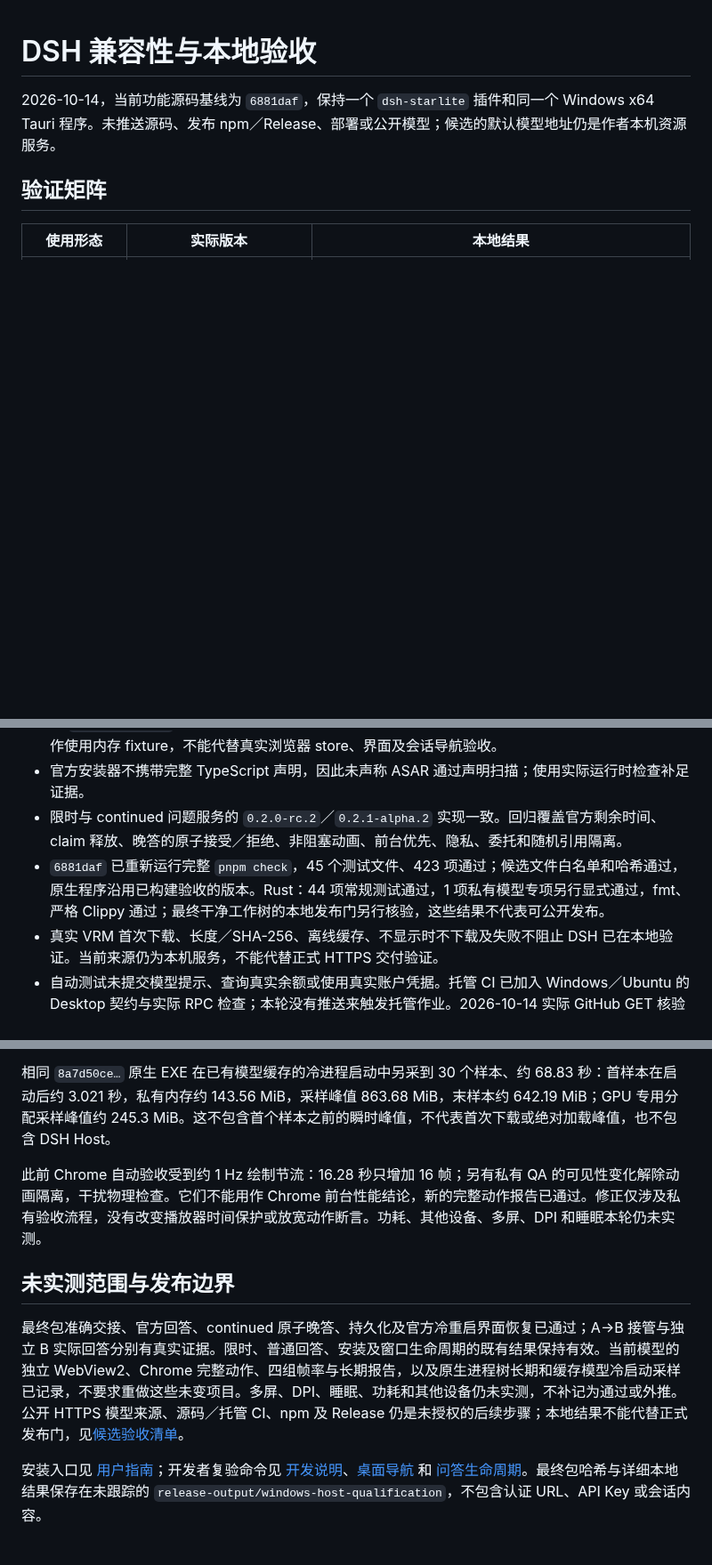
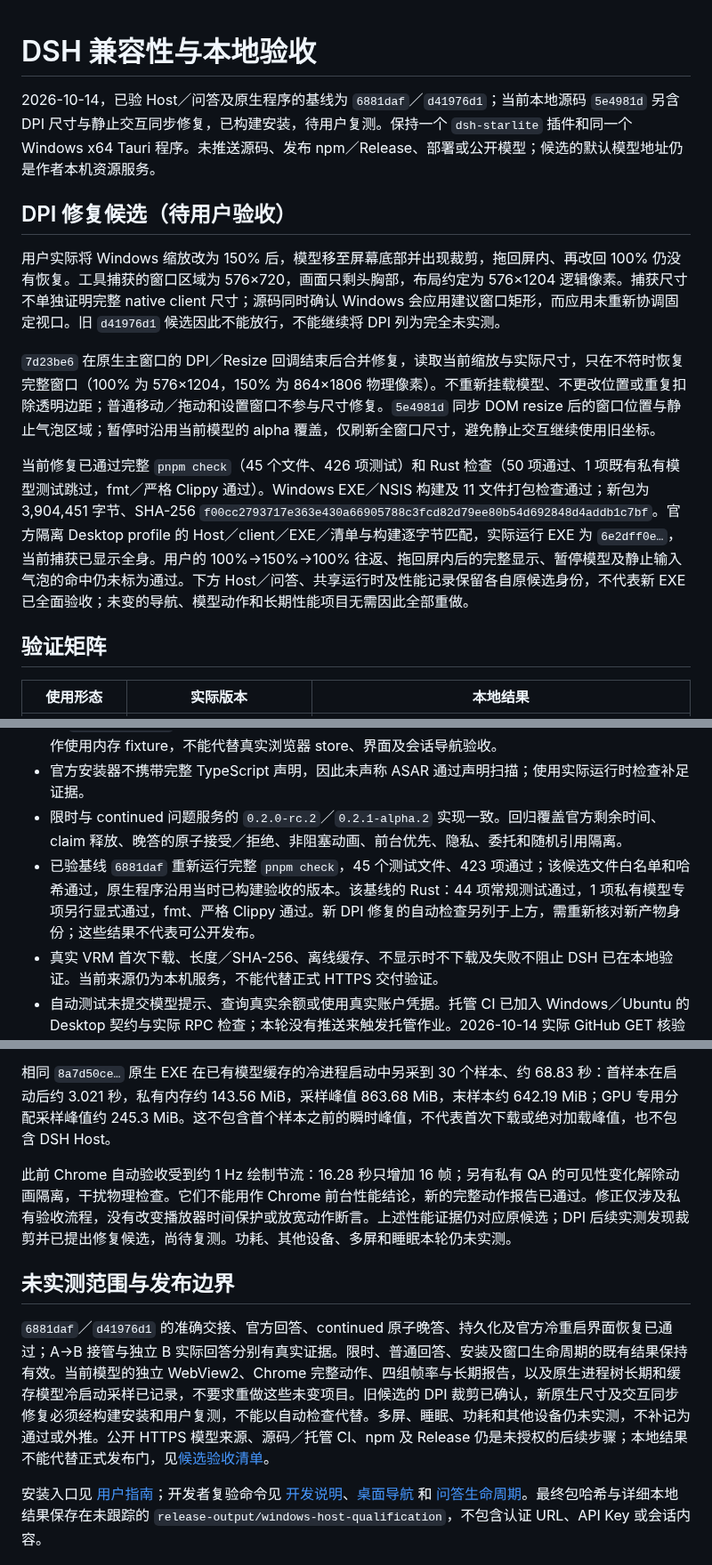
Before and after one commit to StarCried/starlite-dsh, a Markdown page: docs/dsh-compatibility.md, 3 parts joined by grey strips. Shown at 89% size. Drawn GitHub-style; blank space fills up the shorter version.

Commit message:
docs: record installed DPI correction pending manual acceptance

```diff
--- a/docs/dsh-compatibility.md
+++ b/docs/dsh-compatibility.md
@@ -1,6 +1,14 @@
 # DSH 兼容性与本地验收
 
-2026-10-14，当前功能源码基线为 `6881daf`，保持一个 `dsh-starlite` 插件和同一个 Windows x64 Tauri 程序。未推送源码、发布 npm／Release、部署或公开模型；候选的默认模型地址仍是作者本机资源服务。
+2026-10-14，已验 Host／问答及原生程序的基线为 `6881daf`／`d41976d1`；当前本地源码 `5e4981d` 另含 DPI 尺寸与静止交互同步修复，已构建安装，待用户复测。保持一个 `dsh-starlite` 插件和同一个 Windows x64 Tauri 程序。未推送源码、发布 npm／Release、部署或公开模型；候选的默认模型地址仍是作者本机资源服务。
+
+## DPI 修复候选（待用户验收）
+
+用户实际将 Windows 缩放改为 150% 后，模型移至屏幕底部并出现裁剪，拖回屏内、再改回 100% 仍没有恢复。工具捕获的窗口区域为 576×720，画面只剩头胸部，布局约定为 576×1204 逻辑像素。捕获尺寸不单独证明完整 native client 尺寸；源码同时确认 Windows 会应用建议窗口矩形，而应用未重新协调固定视口。旧 `d41976d1` 候选因此不能放行，不能继续将 DPI 列为完全未实测。
+
+`7d23be6` 在原生主窗口的 DPI／Resize 回调结束后合并修复，读取当前缩放与实际尺寸，只在不符时恢复完整窗口（100% 为 576×1204，150% 为 864×1806 物理像素）。不重新挂载模型、不更改位置或重复扣除透明边距；普通移动／拖动和设置窗口不参与尺寸修复。`5e4981d` 同步 DOM resize 后的窗口位置与静止气泡区域；暂停时沿用当前模型的 alpha 覆盖，仅刷新全窗口尺寸，避免静止交互继续使用旧坐标。
+
+当前修复已通过完整 `pnpm check`（45 个文件、426 项测试）和 Rust 检查（50 项通过、1 项既有私有模型测试跳过，fmt／严格 Clippy 通过）。Windows EXE／NSIS 构建及 11 文件打包检查通过；新包为 3,904,451 字节、SHA-256 `f00cc2793717e363e430a66905788c3fcd82d79ee80b54d692848d4addb1c7bf`。官方隔离 Desktop profile 的 Host／client／EXE／清单与构建逐字节匹配，实际运行 EXE 为 `6e2dff0e…`，当前捕获已显示全身。用户的 100%→150%→100% 往返、拖回屏内后的完整显示、暂停模型及静止输入气泡的命中仍未标为通过。下方 Host／问答、共享运行时及性能记录保留各自原候选身份，不代表新 EXE 已全面验收；未变的导航、模型动作和长期性能项目无需因此全部重做。
 
 ## 验证矩阵
 
@@ -29,7 +37,7 @@ WSL 浏览器结果对应混合版本组合：CLI 为 `0.1.5-rc.1`，`dsh-app-bo
 - npm 与 ASAR 两版官方 Host／浏览器 Connection 实现通过真实认证 RPC 检查，包含导航先于 Connection 加载、服务撤销／重建、重载、取消、过期及重复确认、Origin 和 Cookie 认证限制。官方 `ClientSessions` 与真实 Cordis sibling service 挂载也已通过；observable store 和目录／界面动作使用内存 fixture，不能代替真实浏览器 store、界面及会话导航验收。
 - 官方安装器不携带完整 TypeScript 声明，因此未声称 ASAR 通过声明扫描；使用实际运行时检查补足证据。
 - 限时与 continued 问题服务的 `0.2.0-rc.2`／`0.2.1-alpha.2` 实现一致。回归覆盖官方剩余时间、claim 释放、晚答的原子接受／拒绝、非阻塞动画、前台优先、隐私、委托和随机引用隔离。
-- `6881daf` 已重新运行完整 `pnpm check`，45 个测试文件、423 项通过；候选文件白名单和哈希通过，原生程序沿用已构建验收的版本。Rust：44 项常规测试通过，1 项私有模型专项另行显式通过，fmt、严格 Clippy 通过；最终干净工作树的本地发布门另行核验，这些结果不代表可公开发布。
+- 已验基线 `6881daf` 重新运行完整 `pnpm check`，45 个测试文件、423 项通过；该候选文件白名单和哈希通过，原生程序沿用当时已构建验收的版本。该基线的 Rust：44 项常规测试通过，1 项私有模型专项另行显式通过，fmt、严格 Clippy 通过。新 DPI 修复的自动检查另列于上方，需重新核对新产物身份；这些结果不代表可公开发布。
 - 真实 VRM 首次下载、长度／SHA-256、离线缓存、不显示时不下载及失败不阻止 DSH 已在本地验证。当前来源仍为本机服务，不能代替正式 HTTPS 交付验证。
 - 自动测试未提交模型提示、查询真实余额或使用真实账户凭据。托管 CI 已加入 Windows／Ubuntu 的 Desktop 契约与实际 RPC 检查；本轮没有推送来触发托管作业。2026-10-14 实际 GitHub GET 核验中，共享 pin `986443cc`、本候选源码 `6881daf` 及文档 `9aa1077` 均无法公开取回（404／422），各自对应的 Actions 记录为零；已有成功 CI 属于旧提交，不构成本候选的远端验证。
 
@@ -45,10 +53,10 @@ Chrome 的新私有验收 bundle `a4664d8a` 使用相同 `986443cc` 运行时，
 
 相同 `8a7d50ce…` 原生 EXE 在已有模型缓存的冷进程启动中另采到 30 个样本、约 68.83 秒：首样本在启动后约 3.021 秒，私有内存约 143.56 MiB，采样峰值 863.68 MiB，末样本约 642.19 MiB；GPU 专用分配采样峰值约 245.3 MiB。这不包含首个样本之前的瞬时峰值，不代表首次下载或绝对加载峰值，也不包含 DSH Host。
 
-此前 Chrome 自动验收受到约 1 Hz 绘制节流：16.28 秒只增加 16 帧；另有私有 QA 的可见性变化解除动画隔离，干扰物理检查。它们不能用作 Chrome 前台性能结论，新的完整动作报告已通过。修正仅涉及私有验收流程，没有改变播放器时间保护或放宽动作断言。功耗、其他设备、多屏、DPI 和睡眠本轮仍未实测。
+此前 Chrome 自动验收受到约 1 Hz 绘制节流：16.28 秒只增加 16 帧；另有私有 QA 的可见性变化解除动画隔离，干扰物理检查。它们不能用作 Chrome 前台性能结论，新的完整动作报告已通过。修正仅涉及私有验收流程，没有改变播放器时间保护或放宽动作断言。上述性能证据仍对应原候选；DPI 后续实测发现裁剪并已提出修复候选，尚待复测。功耗、其他设备、多屏和睡眠本轮仍未实测。
 
 ## 未实测范围与发布边界
 
-最终包准确交接、官方回答、continued 原子晚答、持久化及官方冷重启界面恢复已通过；A→B 接管与独立 B 实际回答分别有真实证据。限时、普通回答、安装及窗口生命周期的既有结果保持有效。当前模型的独立 WebView2、Chrome 完整动作、四组帧率与长期报告，以及原生进程树长期和缓存模型冷启动采样已记录，不要求重做这些未变项目。多屏、DPI、睡眠、功耗和其他设备仍未实测，不补记为通过或外推。公开 HTTPS 模型来源、源码／托管 CI、npm 及 Release 仍是未授权的后续步骤；本地结果不能代替正式发布门，见[候选验收清单](release-candidate-review.md)。
+`6881daf`／`d41976d1` 的准确交接、官方回答、continued 原子晚答、持久化及官方冷重启界面恢复已通过；A→B 接管与独立 B 实际回答分别有真实证据。限时、普通回答、安装及窗口生命周期的既有结果保持有效。当前模型的独立 WebView2、Chrome 完整动作、四组帧率与长期报告，以及原生进程树长期和缓存模型冷启动采样已记录，不要求重做这些未变项目。旧候选的 DPI 裁剪已确认，新原生尺寸及交互同步修复必须经构建安装和用户复测，不能以自动检查代替。多屏、睡眠、功耗和其他设备仍未实测，不补记为通过或外推。公开 HTTPS 模型来源、源码／托管 CI、npm 及 Release 仍是未授权的后续步骤；本地结果不能代替正式发布门，见[候选验收清单](release-candidate-review.md)。
 
 安装入口见 [用户指南](user-guide.md)；开发者复验命令见 [开发说明](development.md)、[桌面导航](desktop-navigation.md) 和 [问答生命周期](dsh-questions-contract.md)。最终包哈希与详细本地结果保存在未跟踪的 `release-output/windows-host-qualification`，不包含认证 URL、API Key 或会话内容。
```
Also changed, not shown: docs/release-candidate-review.md (+4 -3 lines).
